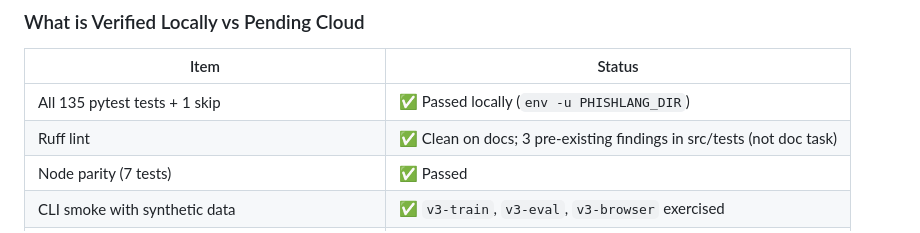
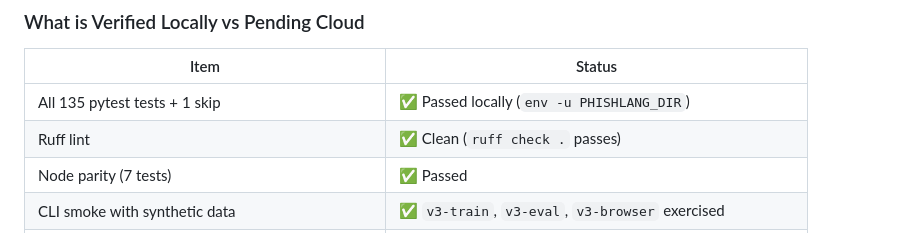
Before and after one commit to Bookantna/phishMe, a Markdown page: README.md, the part around the change. GitHub-like rendering.

Commit message:
docs: correct lint status in V3 verification table

```diff
--- a/README.md
+++ b/README.md
@@ -90,7 +90,7 @@ Drive) and a networked runtime for PhreshPhish streaming:
 | Item | Status |
 |------|--------|
 | All 135 pytest tests + 1 skip | ✅ Passed locally (`env -u PHISHLANG_DIR`) |
-| Ruff lint | ✅ Clean on docs; 3 pre-existing findings in src/tests (not doc task) |
+| Ruff lint | ✅ Clean (`ruff check .` passes) |
 | Node parity (7 tests) | ✅ Passed |
 | CLI smoke with synthetic data | ✅ `v3-train`, `v3-eval`, `v3-browser` exercised |
 | Headless Chrome `v3-browser` smoke (tiny model) | ✅ avg 0.13 ms, p95 0.20 ms, ~19.3 MB, both gates passing |
```
